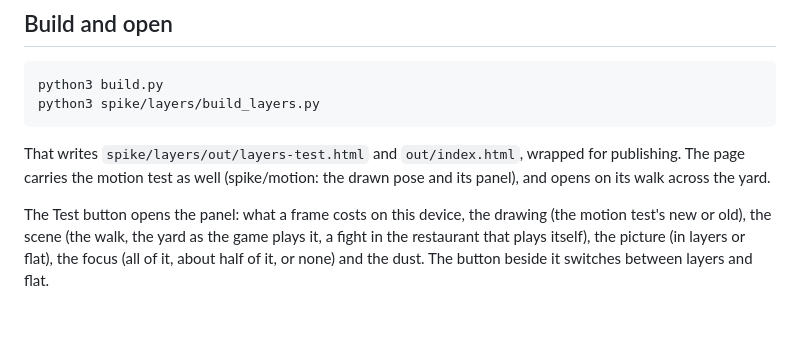
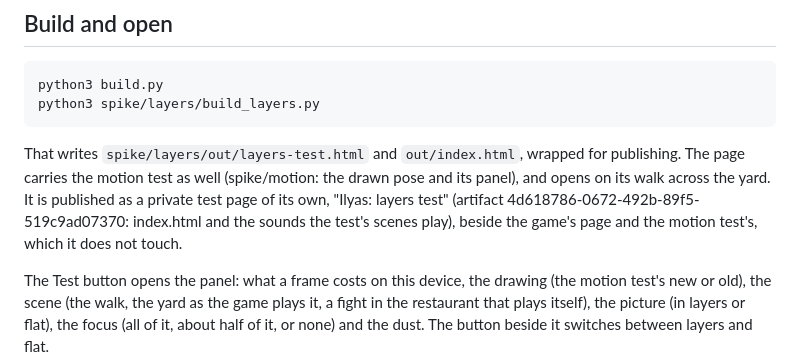
Before and after one commit to bfunkmcgee/Ilyas, a Markdown page: spike/layers/README.md, the part around the change. Rendered like a GitHub page; blank space fills up the shorter version.

Commit message:
Layers test: where its page is published
Co-Authored-By: Claude Fable 5.2 <noreply@anthropic.com>
Claude-Session: https://claude.ai/code/session_0199fxicewNet6AJwoyn7Ler

````diff
--- a/spike/layers/README.md
+++ b/spike/layers/README.md
@@ -47,7 +47,9 @@ python3 spike/layers/build_layers.py
 ```
 
 That writes `spike/layers/out/layers-test.html` and `out/index.html`, wrapped for publishing. The page carries the motion test as
-well (spike/motion: the drawn pose and its panel), and opens on its walk across the yard.
+well (spike/motion: the drawn pose and its panel), and opens on its walk across the yard. It is published as a private test page
+of its own, "Ilyas: layers test" (artifact 4d618786-0672-492b-89f5-519c9ad07370: index.html and the sounds the test's scenes
+play), beside the game's page and the motion test's, which it does not touch.
 
 The Test button opens the panel: what a frame costs on this device, the drawing (the motion test's new or old), the scene (the walk,
 the yard as the game plays it, a fight in the restaurant that plays itself), the picture (in layers or flat), the focus (all of it,
````
